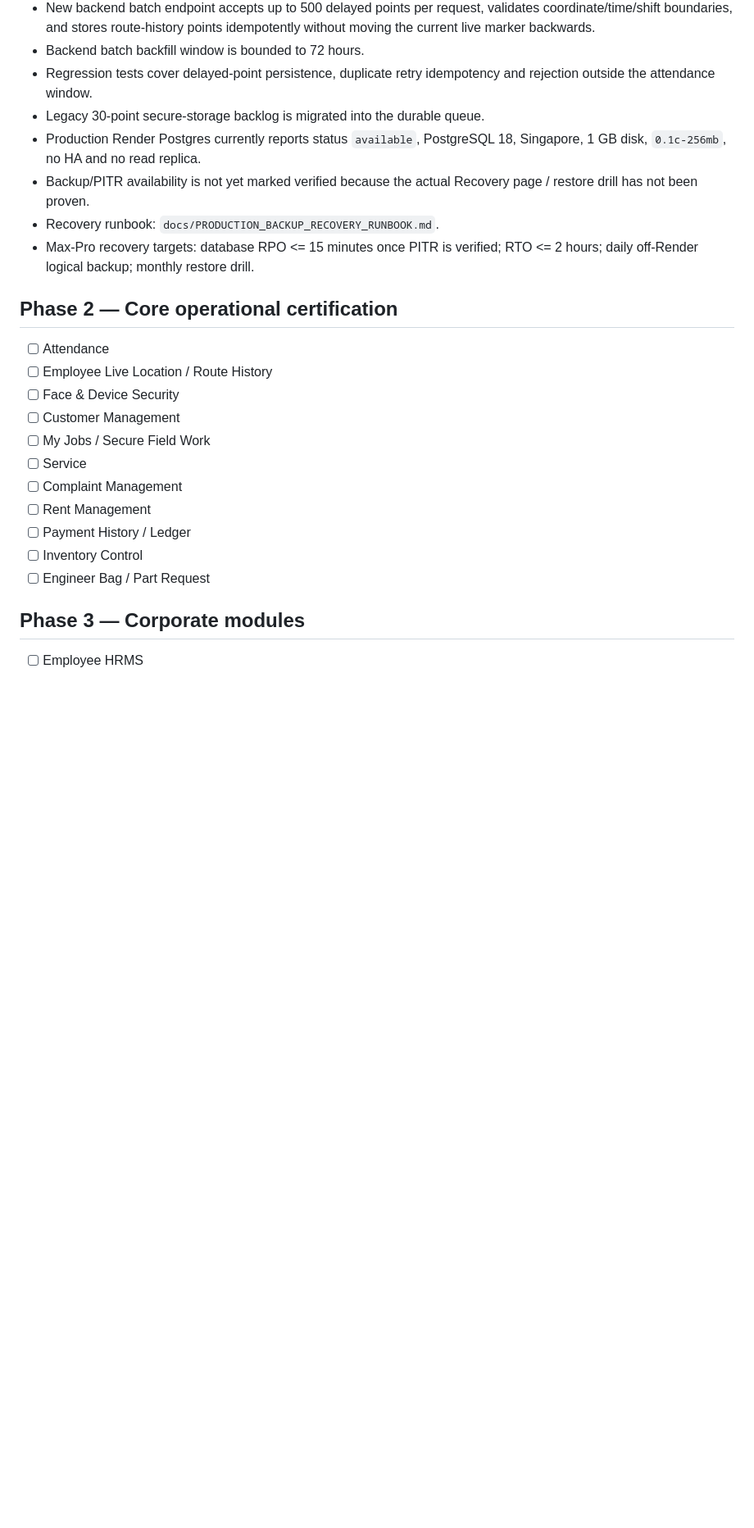
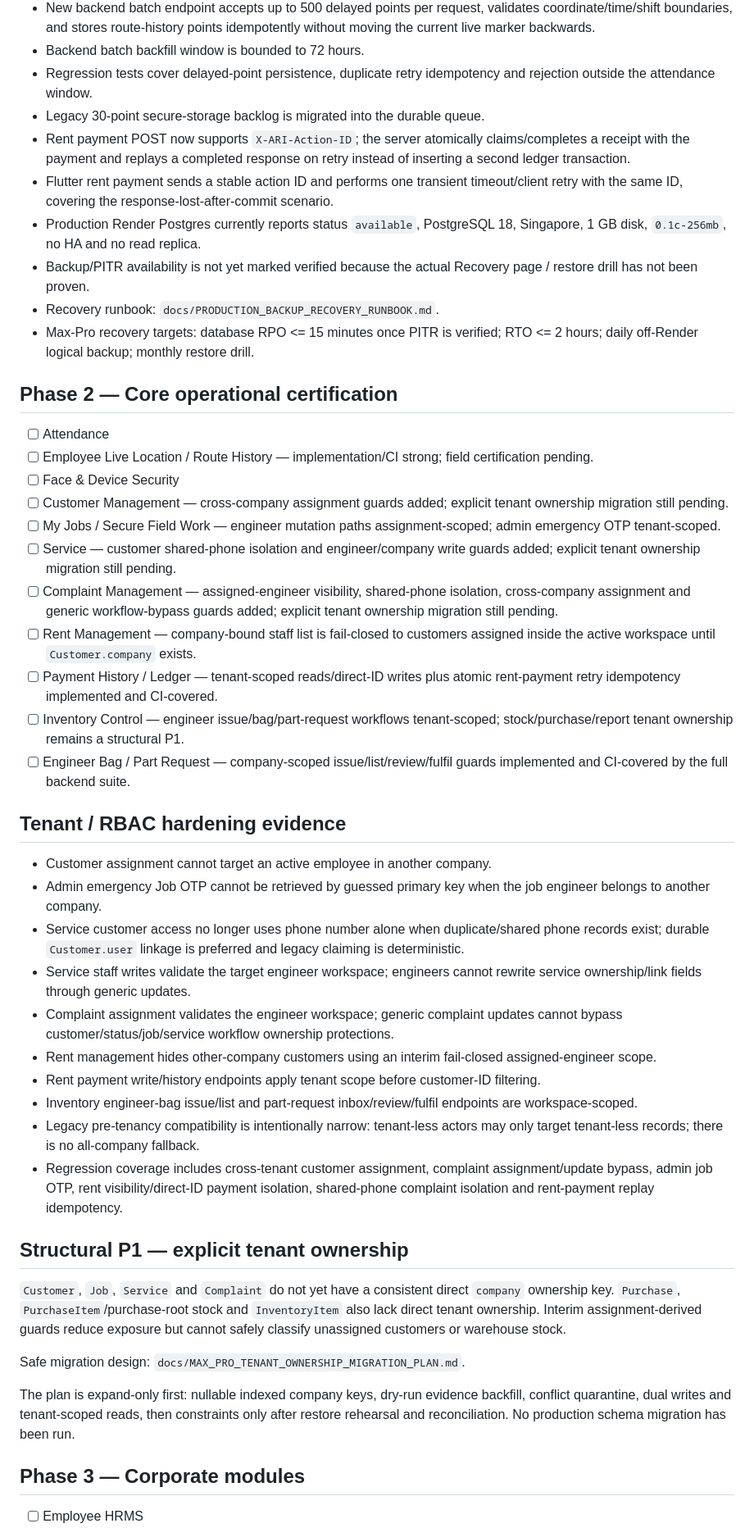
Before and after one commit to akhtarkhan15081983-dotcom/ARI-SMART-RO, a Markdown page: docs/MAX_PRO_5_OF_5_HARDENING_STATUS.md, the part around one of its changes. Shown at 82% size. Drawn GitHub-style; blank space fills up the shorter version.

Commit message:
docs: record green Max-Pro security CI and tenant audit

```diff
--- a/docs/MAX_PRO_5_OF_5_HARDENING_STATUS.md
+++ b/docs/MAX_PRO_5_OF_5_HARDENING_STATUS.md
@@ -45,6 +45,8 @@ ARI SMART RO must not be declared 5/5 Max-Pro until every P0/P1 item below is ve
 - Backend batch backfill window is bounded to 72 hours.
 - Regression tests cover delayed-point persistence, duplicate retry idempotency and rejection outside the attendance window.
 - Legacy 30-point secure-storage backlog is migrated into the durable queue.
+- Rent payment POST now supports `X-ARI-Action-ID`; the server atomically claims/completes a receipt with the payment and replays a completed response on retry instead of inserting a second ledger transaction.
+- Flutter rent payment sends a stable action ID and performs one transient timeout/client retry with the same ID, covering the response-lost-after-commit scenario.
 - Production Render Postgres currently reports status `available`, PostgreSQL 18, Singapore, 1 GB disk, `0.1c-256mb`, no HA and no read replica.
 - Backup/PITR availability is not yet marked verified because the actual Recovery page / restore drill has not been proven.
 - Recovery runbook: `docs/PRODUCTION_BACKUP_RECOVERY_RUNBOOK.md`.
@@ -52,16 +54,35 @@ ARI SMART RO must not be declared 5/5 Max-Pro until every P0/P1 item below is ve
 
 ## Phase 2 — Core operational certification
 - [ ] Attendance
-- [ ] Employee Live Location / Route History
+- [ ] Employee Live Location / Route History — implementation/CI strong; field certification pending.
 - [ ] Face & Device Security
-- [ ] Customer Management
-- [ ] My Jobs / Secure Field Work
-- [ ] Service
-- [ ] Complaint Management
-- [ ] Rent Management
-- [ ] Payment History / Ledger
-- [ ] Inventory Control
-- [ ] Engineer Bag / Part Request
+- [ ] Customer Management — cross-company assignment guards added; explicit tenant ownership migration still pending.
+- [ ] My Jobs / Secure Field Work — engineer mutation paths assignment-scoped; admin emergency OTP tenant-scoped.
+- [ ] Service — customer shared-phone isolation and engineer/company write guards added; explicit tenant ownership migration still pending.
+- [ ] Complaint Management — assigned-engineer visibility, shared-phone isolation, cross-company assignment and generic workflow-bypass guards added; explicit tenant ownership migration still pending.
+- [ ] Rent Management — company-bound staff list is fail-closed to customers assigned inside the active workspace until `Customer.company` exists.
+- [ ] Payment History / Ledger — tenant-scoped reads/direct-ID writes plus atomic rent-payment retry idempotency implemented and CI-covered.
+- [ ] Inventory Control — engineer issue/bag/part-request workflows tenant-scoped; stock/purchase/report tenant ownership remains a structural P1.
+- [ ] Engineer Bag / Part Request — company-scoped issue/list/review/fulfil guards implemented and CI-covered by the full backend suite.
+
+## Tenant / RBAC hardening evidence
+- Customer assignment cannot target an active employee in another company.
+- Admin emergency Job OTP cannot be retrieved by guessed primary key when the job engineer belongs to another company.
+- Service customer access no longer uses phone number alone when duplicate/shared phone records exist; durable `Customer.user` linkage is preferred and legacy claiming is deterministic.
+- Service staff writes validate the target engineer workspace; engineers cannot rewrite service ownership/link fields through generic updates.
+- Complaint assignment validates the engineer workspace; generic complaint updates cannot bypass customer/status/job/service workflow ownership protections.
+- Rent management hides other-company customers using an interim fail-closed assigned-engineer scope.
+- Rent payment write/history endpoints apply tenant scope before customer-ID filtering.
+- Inventory engineer-bag issue/list and part-request inbox/review/fulfil endpoints are workspace-scoped.
+- Legacy pre-tenancy compatibility is intentionally narrow: tenant-less actors may only target tenant-less records; there is no all-company fallback.
+- Regression coverage includes cross-tenant customer assignment, complaint assignment/update bypass, admin job OTP, rent visibility/direct-ID payment isolation, shared-phone complaint isolation and rent-payment replay idempotency.
+
+## Structural P1 — explicit tenant ownership
+`Customer`, `Job`, `Service` and `Complaint` do not yet have a consistent direct `company` ownership key. `Purchase`, `PurchaseItem`/purchase-root stock and `InventoryItem` also lack direct tenant ownership. Interim assignment-derived guards reduce exposure but cannot safely classify unassigned customers or warehouse stock.
+
+Safe migration design: `docs/MAX_PRO_TENANT_OWNERSHIP_MIGRATION_PLAN.md`.
+
+The plan is expand-only first: nullable indexed company keys, dry-run evidence backfill, conflict quarantine, dual writes and tenant-scoped reads, then constraints only after restore rehearsal and reconciliation. No production schema migration has been run.
 
 ## Phase 3 — Corporate modules
 - [ ] Employee HRMS
```
Also changed, not shown: other parts of docs/MAX_PRO_5_OF_5_HARDENING_STATUS.md (+13 -11 lines).
